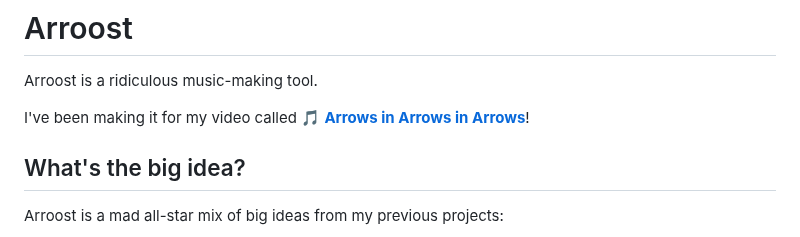
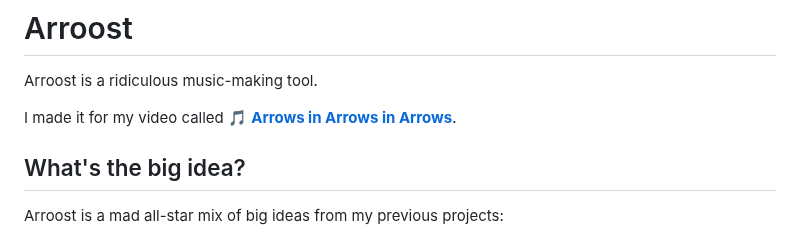
Before and after one commit to TodePond/Arroost, a Markdown page: README.md, the part around the change. Rendered like a GitHub page.

Commit message:
Change phrasing to be closer to other repos

```diff
--- a/README.md
+++ b/README.md
@@ -10,7 +10,7 @@
 
 Arroost is a ridiculous music-making tool.
 
-I've been making it for my video called [🎵 **Arrows in Arrows in Arrows**](https://www.youtube.com/watch?v=DNBKdU6XrLY)!
+I made it for my video called [🎵 **Arrows in Arrows in Arrows**](https://www.youtube.com/watch?v=DNBKdU6XrLY).
 
 ## What's the big idea?
 
```
